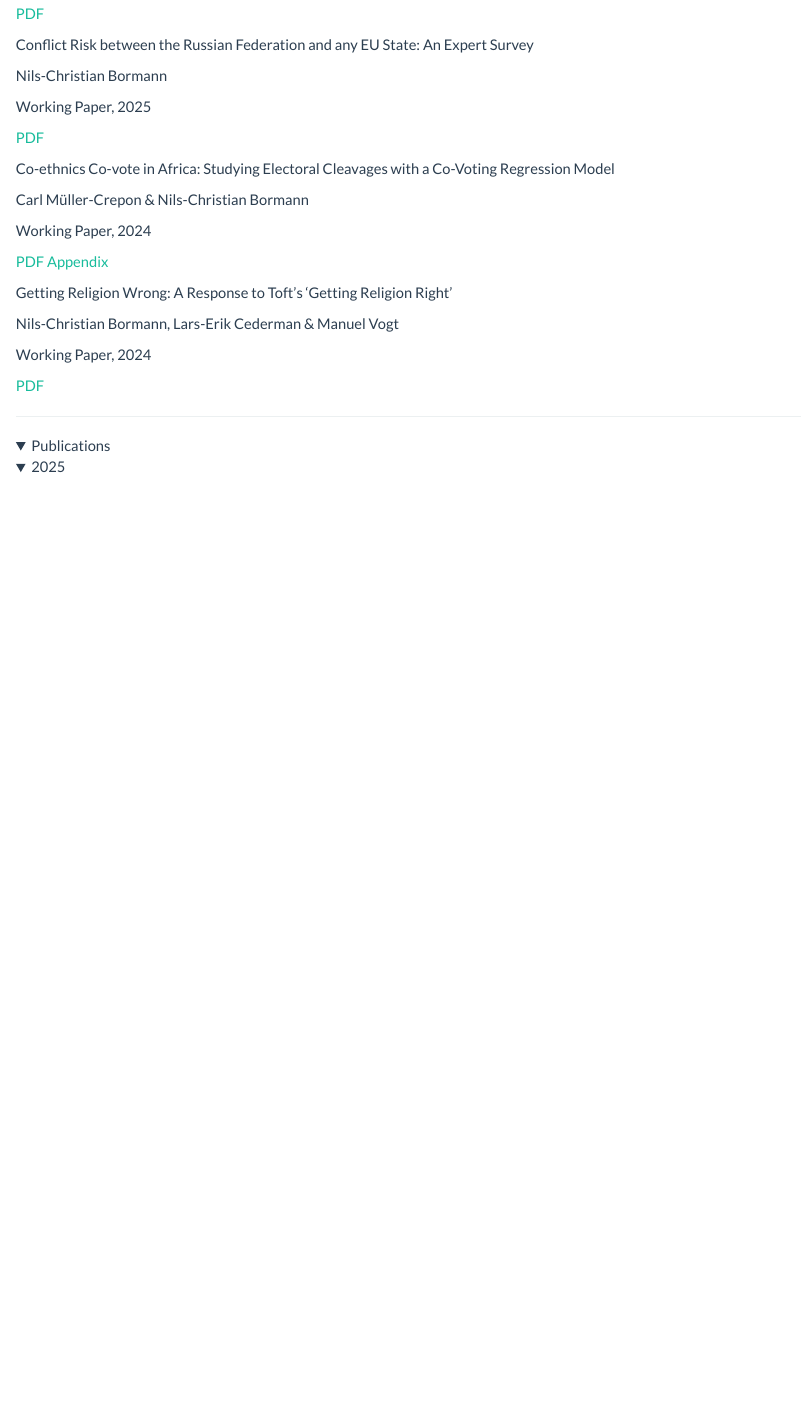
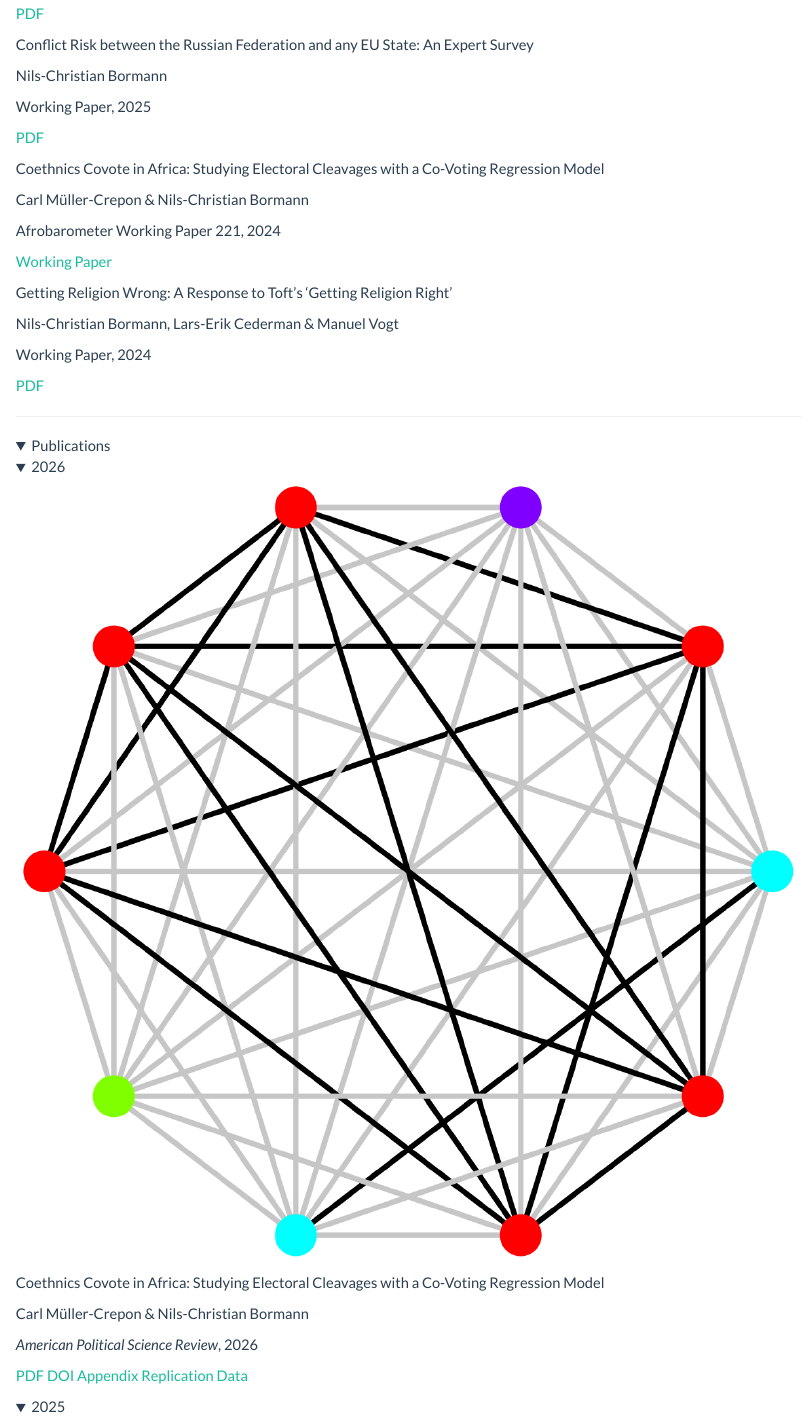
Before and after one commit to ncbormann/ncbormann.github.io, a Quarto document (research.qmd): the page in a window 1100 px wide, from 230 px down. Rendered offline with R 4.5, knitr and Pandoc in place of Quarto, with nearby package versions.

Commit message:
covoting paper as publication and first blog post.

```diff
--- a/research.qmd
+++ b/research.qmd
@@ -38,17 +38,16 @@ Working Paper, 2025
 
 ::: {.pub-card}
 ::: {.pub-title}
-Co-ethnics Co-vote in Africa: Studying Electoral Cleavages with a Co-Voting Regression Model
+Coethnics Covote in Africa: Studying Electoral Cleavages with a Co-Voting Regression Model
 :::
 ::: {.pub-authors}
 Carl Müller-Crepon & Nils-Christian Bormann
 :::
 ::: {.pub-venue}
-Working Paper, 2024
+Afrobarometer Working Paper 221, 2024
 :::
 ::: {.pub-links}
-[PDF](papers/Mueller-Crepon_Bormann-co-Ethnics_co-vote_in_Africa-March2026.pdf){.pub-link target="_blank"}
-[Appendix](papers/Mueller-Crepon_Bormann-co-Ethnics_co-vote_in_Africa-March2026-Appendix.pdf){.pub-link target="_blank"}
+[Working Paper](https://www.afrobarometer.org/publication/wp221-coethnics-covote-in-africa/){.pub-link target="_blank"}
 :::
 :::
 
@@ -73,6 +72,34 @@ Working Paper, 2024
 
 <details class="pub-section" open>
 <summary>Publications</summary>
+
+<details class="pub-year" open>
+<summary>2026</summary>
+
+::: {.pub-card .pub-card-with-img}
+::: {.pub-card-thumb}
+![](assets/pub-images/apsr2026.png){.pub-thumb-img fig-alt="Coethnics Covote in Africa"}
+:::
+::: {.pub-card-content}
+::: {.pub-title}
+Coethnics Covote in Africa: Studying Electoral Cleavages with a Co-Voting Regression Model
+:::
+::: {.pub-authors}
+Carl Müller-Crepon & Nils-Christian Bormann
+:::
+::: {.pub-venue}
+*American Political Science Review*, 2026
+:::
+::: {.pub-links}
+[PDF](papers/Mueller-Crepon_Bormann-co-Ethnics_co-vote_in_Africa-March2026.pdf){.pub-link target="_blank"}
+[DOI](https://doi.org/10.1017/S0003055426101579){.pub-link target="_blank"}
+[Appendix](papers/Mueller-Crepon_Bormann-co-Ethnics_co-vote_in_Africa-March2026-Appendix.pdf){.pub-link target="_blank"}
+[Replication Data](https://dataverse.harvard.edu/dataset.xhtml?persistentId=doi:10.7910/DVN/1F74D0){.pub-link target="_blank"}
+:::
+:::
+:::
+
+</details>
 
 <details class="pub-year" open>
 <summary>2025</summary>
```
Also changed, not shown: blog/2026-04-13-covoting/index.qmd (added, +31 -0 lines), .claude/settings.local.json, assets/pub-images/apsr2026.png (added), blog/2026-04-13-covoting/figure1b.png (added).
